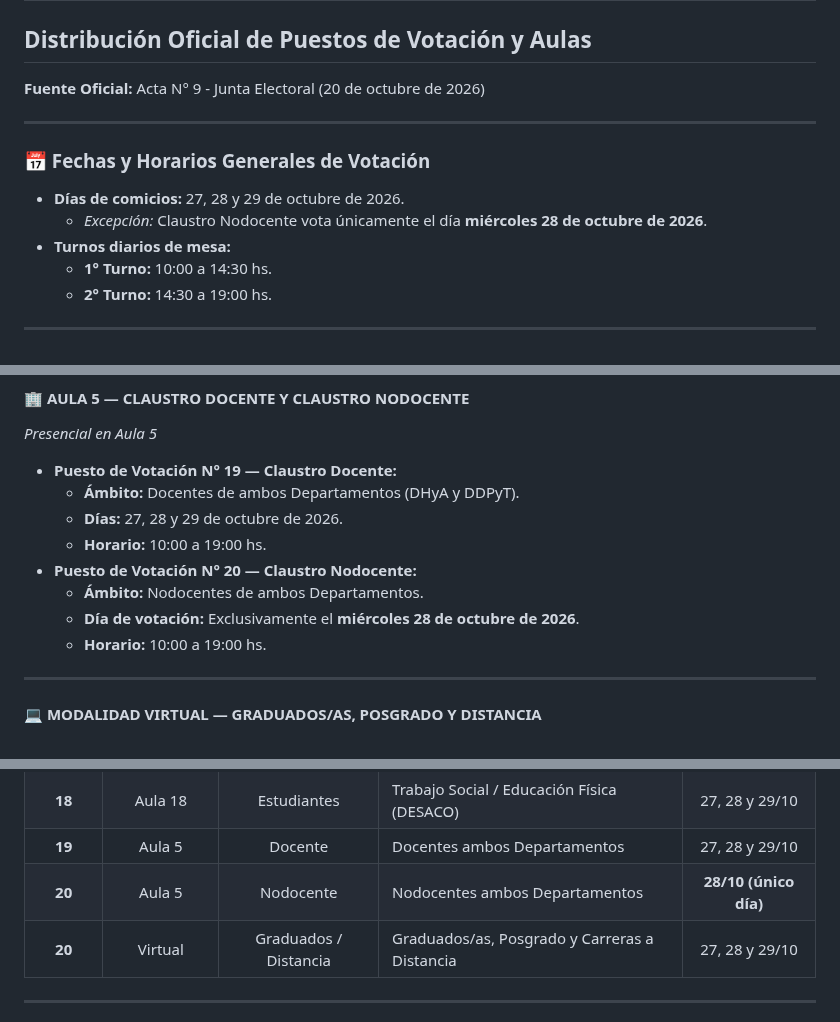
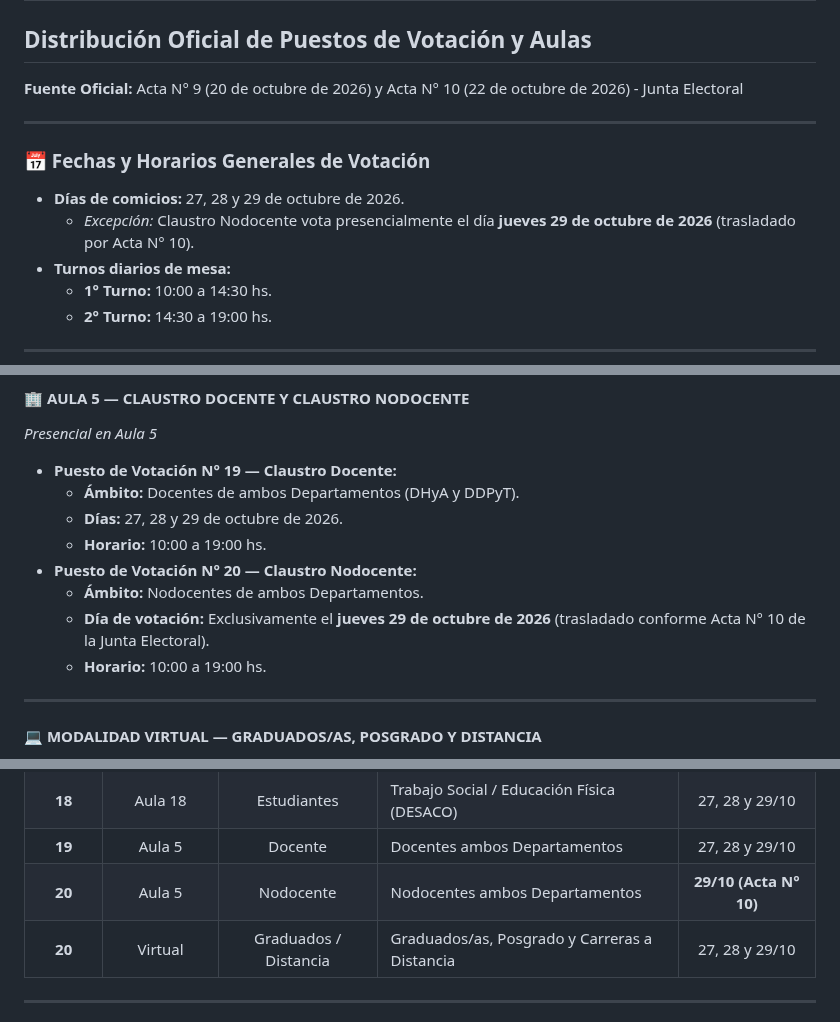
Before and after one commit to dircomunla-dotcom/elecciones2026, a Markdown page: puestos_y_aulas_votacion.md, 3 parts joined by grey strips. GitHub-like rendering.

Commit message:
auto-sync: 2026-10-22 19:05:43

```diff
--- a/puestos_y_aulas_votacion.md
+++ b/puestos_y_aulas_votacion.md
@@ -1,12 +1,12 @@
 # 🗳️ Elecciones UNLa 2026
 ## Distribución Oficial de Puestos de Votación y Aulas
-**Fuente Oficial:** Acta N° 9 - Junta Electoral (20 de octubre de 2026)
+**Fuente Oficial:** Acta N° 9 (20 de octubre de 2026) y Acta N° 10 (22 de octubre de 2026) - Junta Electoral
 
 ---
 
 ### 📅 Fechas y Horarios Generales de Votación
 - **Días de comicios:** 27, 28 y 29 de octubre de 2026.
-  - *Excepción:* Claustro Nodocente vota únicamente el día **miércoles 28 de octubre de 2026**.
+  - *Excepción:* Claustro Nodocente vota presencialmente el día **jueves 29 de octubre de 2026** (trasladado por Acta N° 10).
 - **Turnos diarios de mesa:**
   - **1° Turno:** 10:00 a 14:30 hs.
   - **2° Turno:** 14:30 a 19:00 hs.
@@ -66,7 +66,7 @@
   - **Horario:** 10:00 a 19:00 hs.
 - **Puesto de Votación N° 20 — Claustro Nodocente:**
   - **Ámbito:** Nodocentes de ambos Departamentos.
-  - **Día de votación:** Exclusivamente el **miércoles 28 de octubre de 2026**.
+  - **Día de votación:** Exclusivamente el **jueves 29 de octubre de 2026** (trasladado conforme Acta N° 10 de la Junta Electoral).
   - **Horario:** 10:00 a 19:00 hs.
 
 ---
@@ -103,7 +103,7 @@
 | **17** | Aula 18 | Estudiantes | Lic. Nutrición L - Z (DESACO) | 27, 28 y 29/10 |
 | **18** | Aula 18 | Estudiantes | Trabajo Social / Educación Física (DESACO) | 27, 28 y 29/10 |
 | **19** | Aula 5 | Docente | Docentes ambos Departamentos | 27, 28 y 29/10 |
-| **20** | Aula 5 | Nodocente | Nodocentes ambos Departamentos | **28/10 (único día)** |
+| **20** | Aula 5 | Nodocente | Nodocentes ambos Departamentos | **29/10 (Acta N° 10)** |
 | **20** | Virtual | Graduados / Distancia | Graduados/as, Posgrado y Carreras a Distancia | 27, 28 y 29/10 |
 
 ---
```
Also changed, not shown: other parts of puestos_y_aulas_votacion.md (+1 -1 lines).
